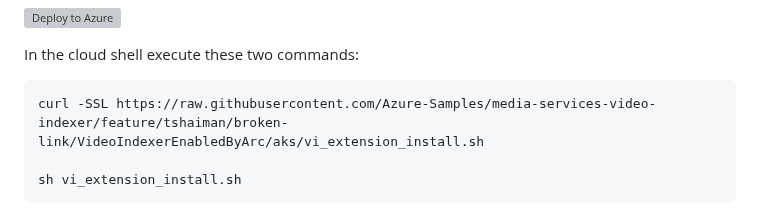
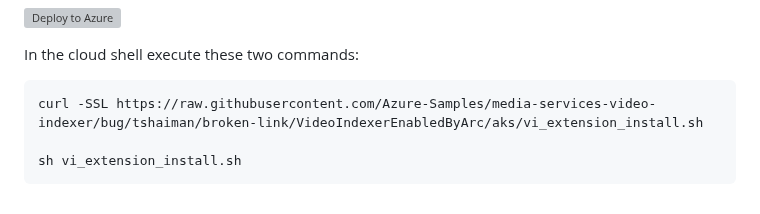
Before and after one commit to Azure-Samples/azure-video-indexer-samples, a Markdown page: VideoIndexerEnabledByArc/aks/readme.md, the part around the change. Rendered like a GitHub page; grey boxes are pictures that could not be loaded.

Commit message:
update docs and links

````diff
--- a/VideoIndexerEnabledByArc/aks/readme.md
+++ b/VideoIndexerEnabledByArc/aks/readme.md
@@ -38,7 +38,7 @@ You can read more on how to set up your cloud shell environment [here](https://l
 In the cloud shell execute these two commands:
 
 ```bash
-curl -SSL https://raw.githubusercontent.com/Azure-Samples/media-services-video-indexer/feature/tshaiman/broken-link/VideoIndexerEnabledByArc/aks/vi_extension_install.sh
+curl -SSL https://raw.githubusercontent.com/Azure-Samples/media-services-video-indexer/bug/tshaiman/broken-link/VideoIndexerEnabledByArc/aks/vi_extension_install.sh
 
 sh vi_extension_install.sh
 ```
````
